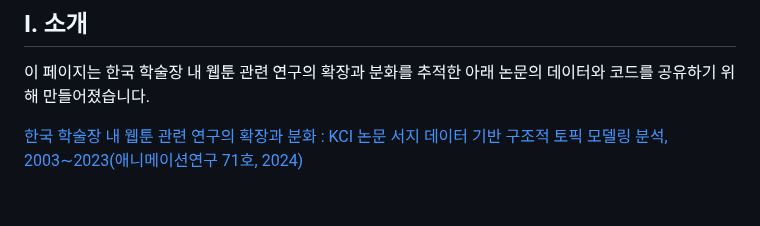
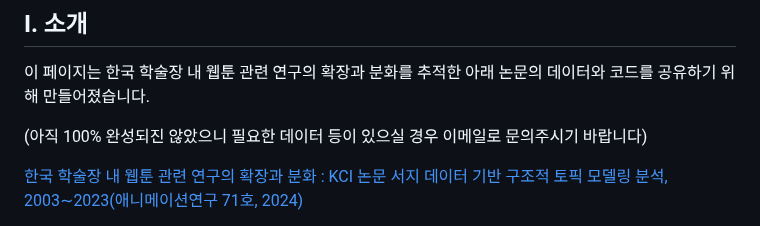
Before and after one commit to YunHoLeee/WRIK, a Markdown page: README.md, the part around the change. GitHub-like rendering; blank space fills up the shorter version.

```diff
--- a/README.md
+++ b/README.md
@@ -2,6 +2,8 @@
 
 ## Ⅰ. 소개
 이 페이지는 한국 학술장 내 웹툰 관련 연구의 확장과 분화를 추적한 아래 논문의 데이터와 코드를 공유하기 위해 만들어졌습니다.
+
+(아직 100% 완성되진 않았으니 필요한 데이터 등이 있으실 경우 이메일로 문의주시기 바랍니다)
 
 [한국 학술장 내 웹툰 관련 연구의 확장과 분화 : KCI 논문 서지 데이터 기반 구조적 토픽 모델링 분석, 2003∼2023(애니메이션연구 71호, 2024)](https://www.kci.go.kr/kciportal/ci/sereArticleSearch/ciSereArtiView.kci?sereArticleSearchBean.artiId=ART003123833)
 
```
